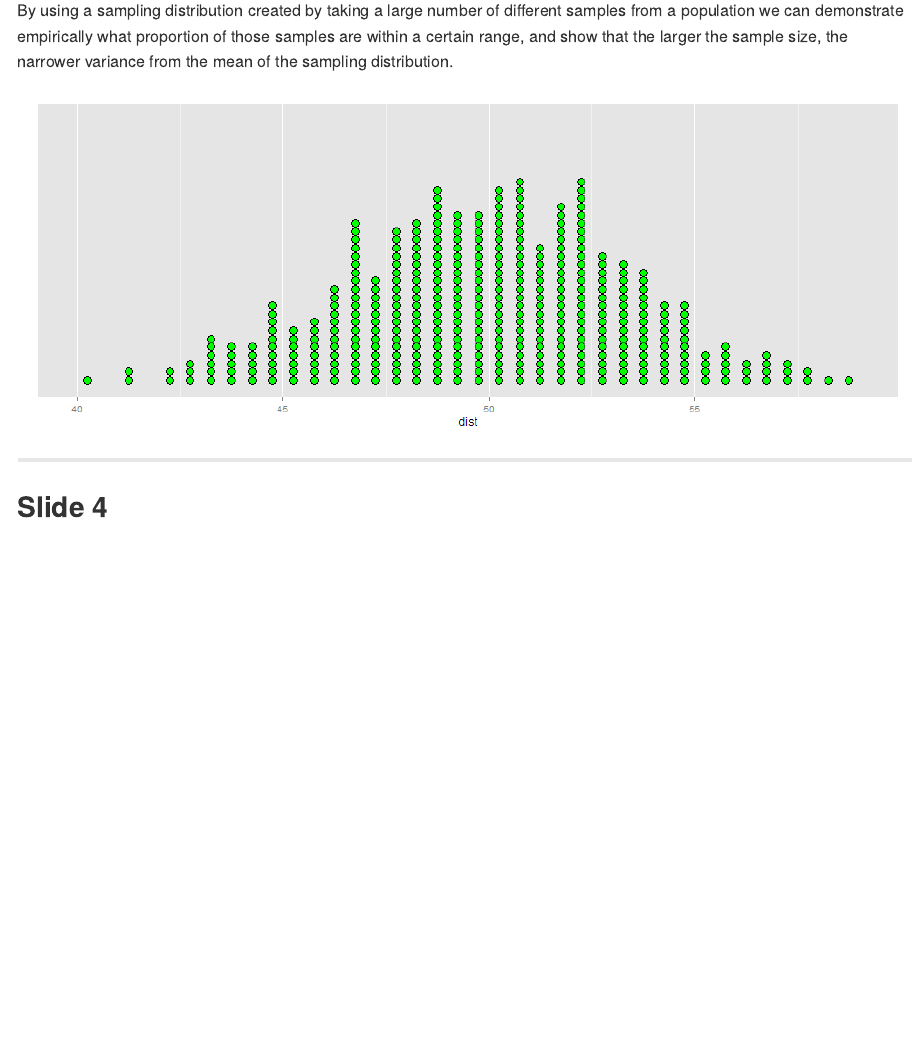
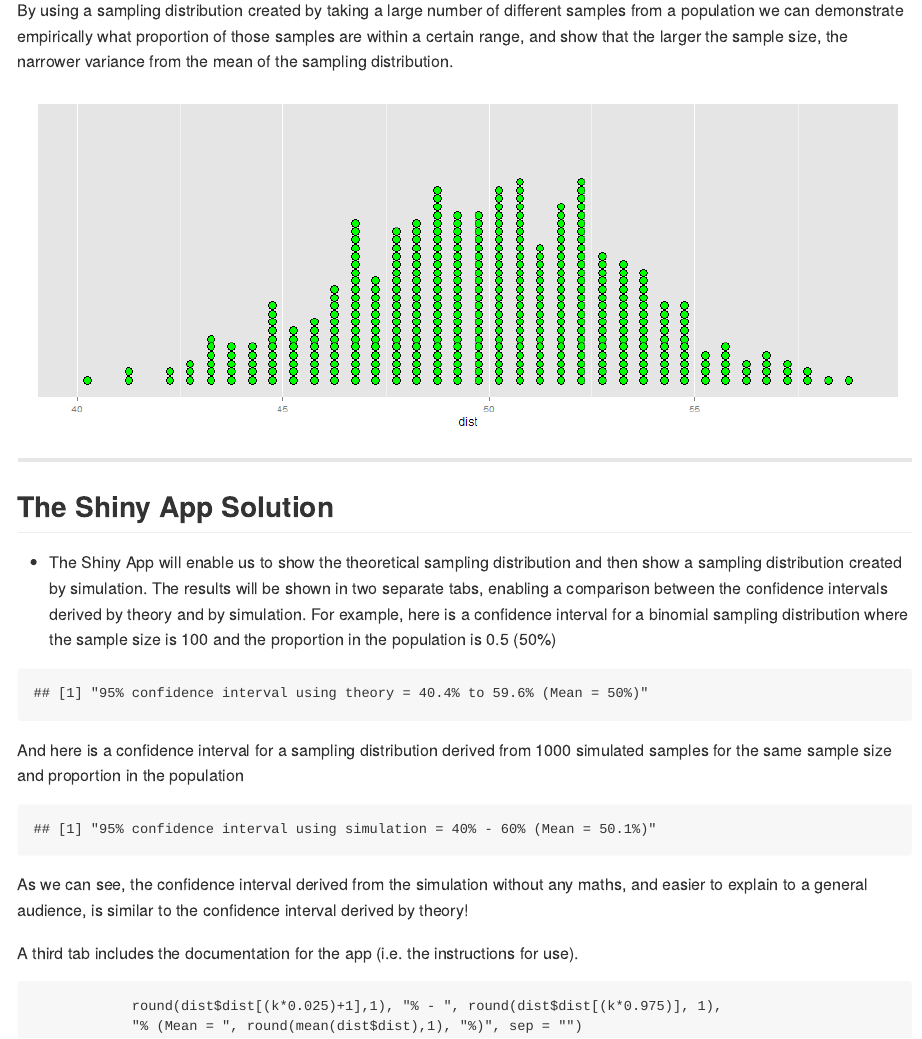
Before and after one commit to barcode16/Simulated_Sampling_Distribution, an R Markdown document (index.Rmd): the page in a window 1100 px wide, from 660 px down. The pictures show the output file index.md that the author committed with the source, drawn offline in the style of GitHub.

Commit message:
Finalise slides

````diff
--- a/index.Rmd
+++ b/index.Rmd
@@ -75,9 +75,33 @@ print(g1)
 
 ---
 
-## Slide 4
+## The Shiny App Solution
+
+* The Shiny App will enable us to show the theoretical sampling distribution and then show a sampling distribution created by simulation. The results will be shown in two separate tabs, enabling a comparison between the confidence intervals derived by theory and by simulation. For example, here is a confidence interval for a binomial sampling distribution where the sample size is 100 and the proportion in the population is 0.5 (50%)
+
+```{r, echo=FALSE}
+print(paste("95% confidence interval using theory = ", round(prop.test(100*0.5, 100, conf.level=0.95)$conf.int[1]*100, 1), "% to ",
+                      round(prop.test(100*0.5, 100, conf.level=0.95)$conf.int[2]*100, 1), "% (Mean = 50%)", sep = ""))
+
+```
+
+And here is a confidence interval for a sampling distribution derived from 1000 simulated samples for the same sample size and proportion in the population
+
+```{r, echo=FALSE, warning=FALSE}
+    library(dplyr)
+  set.seed(47464)
+    dist <- rbinom(1000, 100, prob = 0.5)
+    dist <- data.frame(dist)
+    dist <- arrange(dist, dist)
+print(paste("95% confidence interval using simulation = ",  round(dist$dist[(1000*0.025)+1],1), "% - ", round(dist$dist[(1000*0.975)], 1),
+                "% (Mean = ", round(mean(dist$dist),1), "%)", sep = ""))
+
+```
+
+As we can see, the confidence interval derived from the simulation without any maths, and easier to explain to a general audience,  is similar to the confidence interval derived by theory!
+
+A third tab includes the documentation for the app (i.e. the instructions for use).
 
 
-
-
----
+                round(dist$dist[(k*0.025)+1],1), "% - ", round(dist$dist[(k*0.975)], 1),
+                "% (Mean = ", round(mean(dist$dist),1), "%)", sep = "")
````
Also changed, not shown: index.html, index.md.
